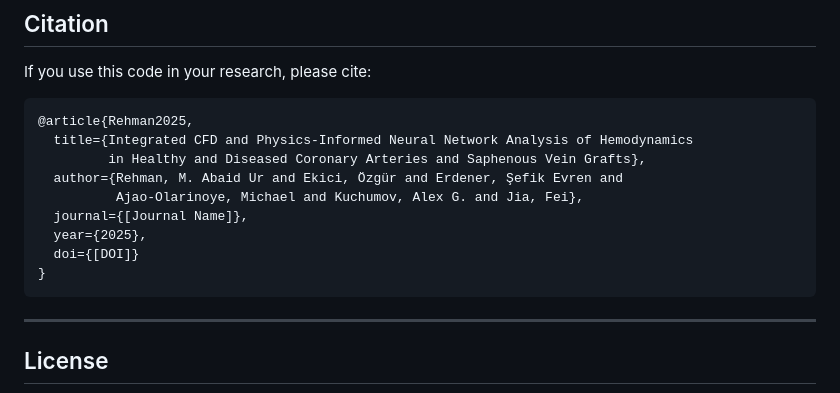
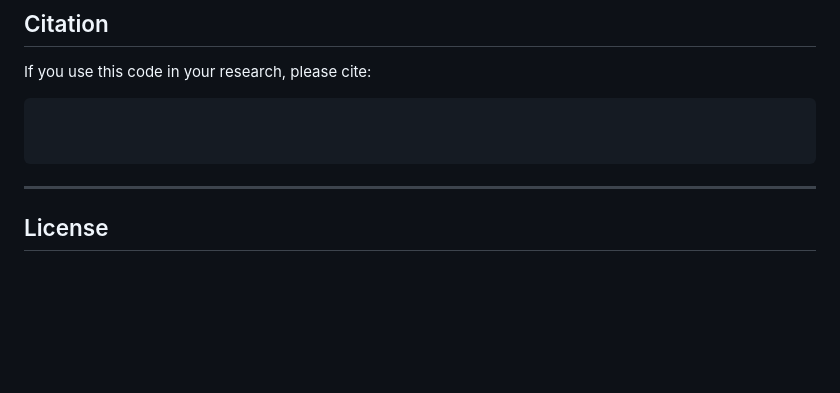
Before and after one commit to michaelajao/CABG_WSS_PINN, a Markdown page: README.md, the part around the change. Drawn GitHub-style; blank space fills up the shorter version.

Commit message:
Remove citation from README
Removed citation for the article on CFD and neural network analysis.

````diff
--- a/README.md
+++ b/README.md
@@ -98,15 +98,8 @@ Where:
 If you use this code in your research, please cite:
 
 ```bibtex
-@article{Rehman2025,
-  title={Integrated CFD and Physics-Informed Neural Network Analysis of Hemodynamics
-         in Healthy and Diseased Coronary Arteries and Saphenous Vein Grafts},
-  author={Rehman, M. Abaid Ur and Ekici, Özgür and Erdener, Şefik Evren and
-          Ajao-Olarinoye, Michael and Kuchumov, Alex G. and Jia, Fei},
-  journal={[Journal Name]},
-  year={2025},
-  doi={[DOI]}
-}
+
+
 ```
 
 ---
````
